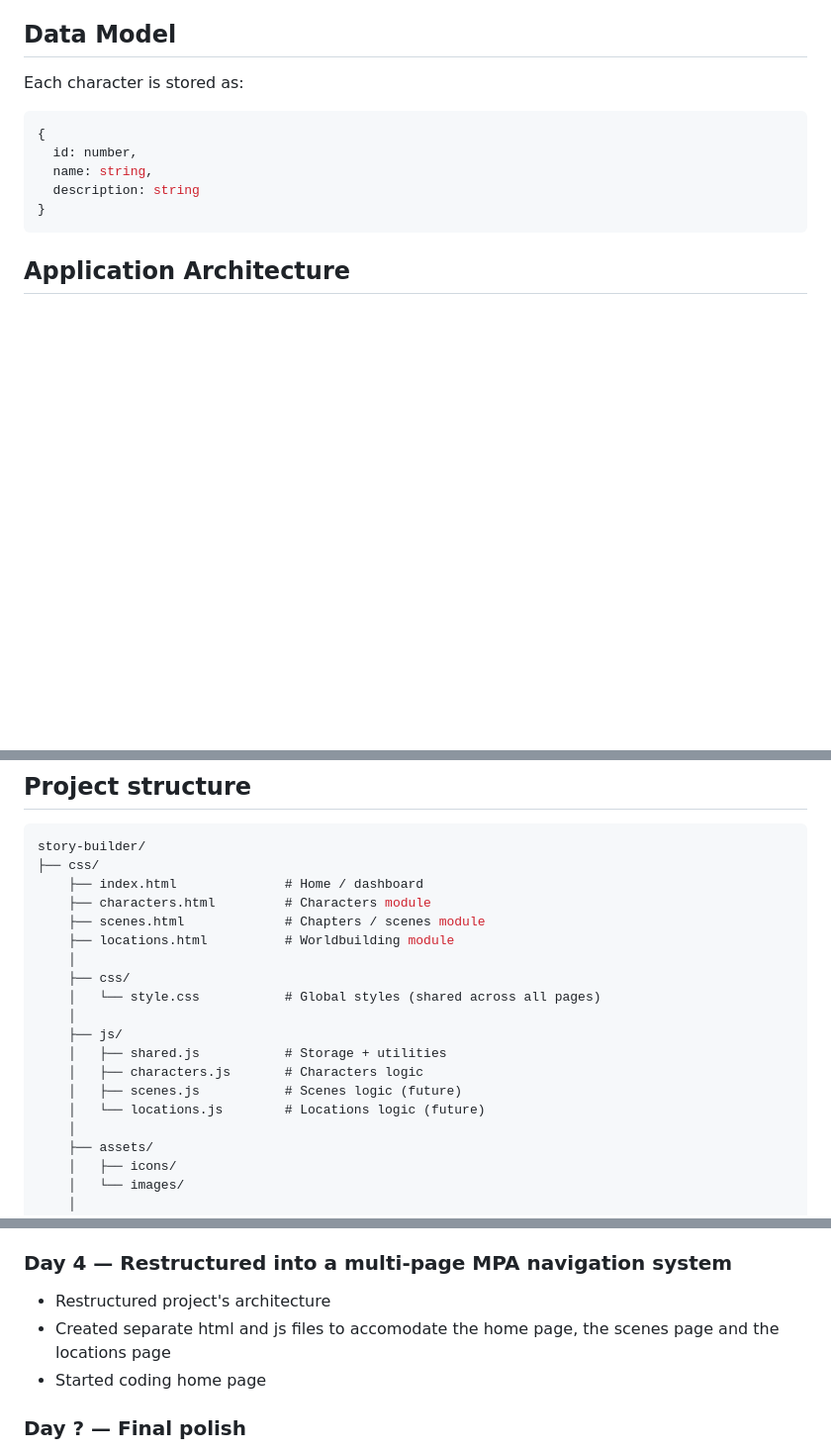
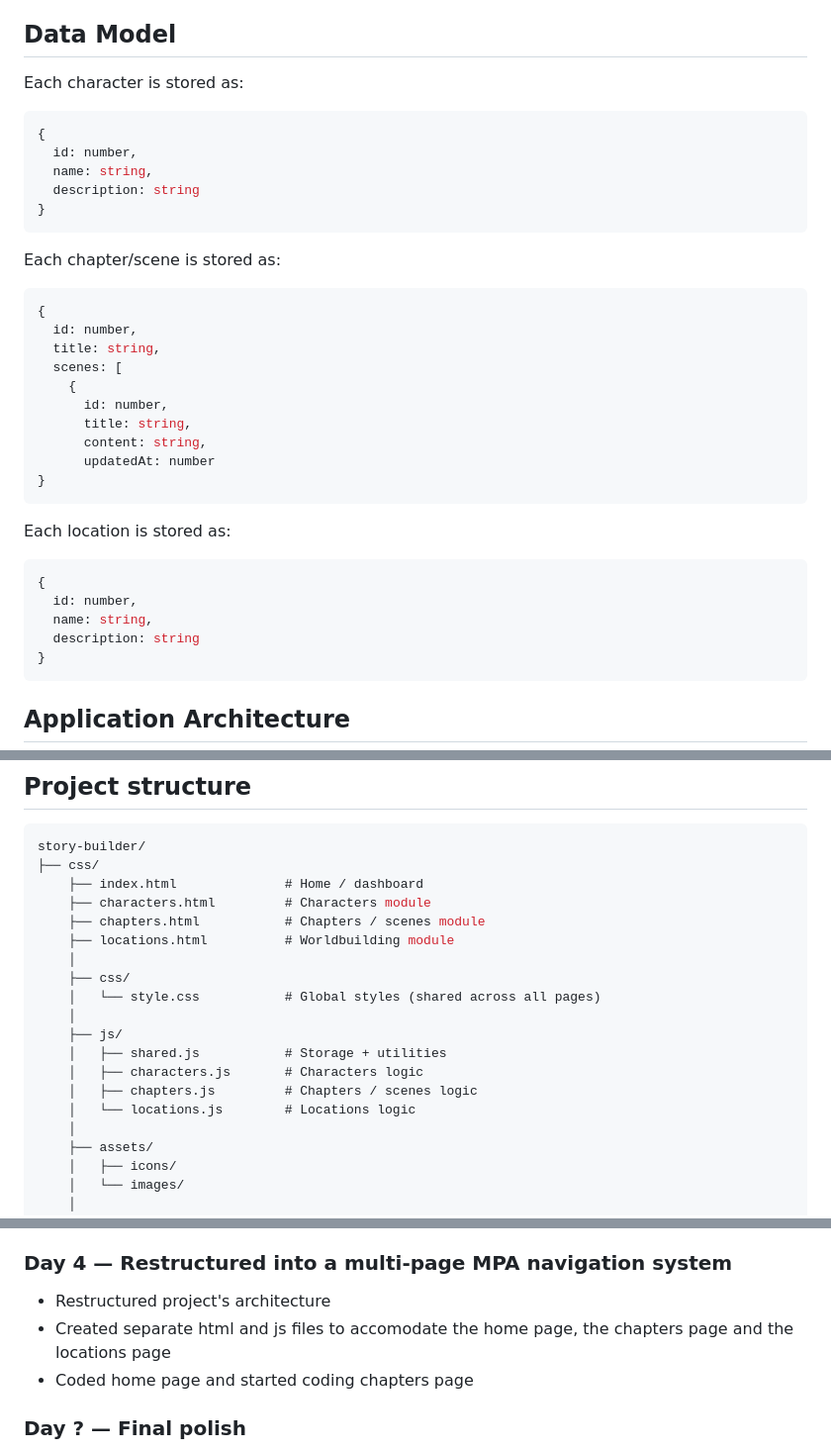
Before and after one commit to AstralVixen373/my-portfolio, a Markdown page: README.md, 3 parts joined by grey strips. Shown at 99% size. GitHub-like rendering; blank space fills up the shorter version.

Commit message:
Updated Architecture and Data Map

````diff
--- a/README.md
+++ b/README.md
@@ -41,7 +41,32 @@ The goal of this project is to practice:
 
 ## Data Model
 
+
+
 Each character is stored as:
+
+```js
+{
+  id: number,
+  name: string,
+  description: string
+}
+```
+Each chapter/scene is stored as:
+
+```js
+{
+  id: number,
+  title: string,
+  scenes: [
+    {
+      id: number,
+      title: string,
+      content: string,
+      updatedAt: number
+}
+```
+Each location is stored as:
 
 ```js
 {
@@ -81,7 +106,7 @@ story-builder/
 ├── css/
     ├── index.html              # Home / dashboard
     ├── characters.html         # Characters module
-    ├── scenes.html             # Chapters / scenes module
+    ├── chapters.html           # Chapters / scenes module
     ├── locations.html          # Worldbuilding module
     │
     ├── css/
@@ -90,8 +115,8 @@ story-builder/
     ├── js/
     │   ├── shared.js           # Storage + utilities
     │   ├── characters.js       # Characters logic
-    │   ├── scenes.js           # Scenes logic (future)
-    │   └── locations.js        # Locations logic (future)
+    │   ├── chapters.js         # Chapters / scenes logic
+    │   └── locations.js        # Locations logic
     │
     ├── assets/
     │   ├── icons/
@@ -143,8 +168,8 @@ story-builder/
 
 ### Day 4 — Restructured into a multi-page MPA navigation system
 - Restructured project's architecture
-- Created separate html and js files to accomodate the home page, the scenes page and the locations page
-- Started coding home page
+- Created separate html and js files to accomodate the home page, the chapters page and the locations page
+- Coded home page and started coding chapters page
 
 ### Day ? — Final polish
 - UI consistency check
````
